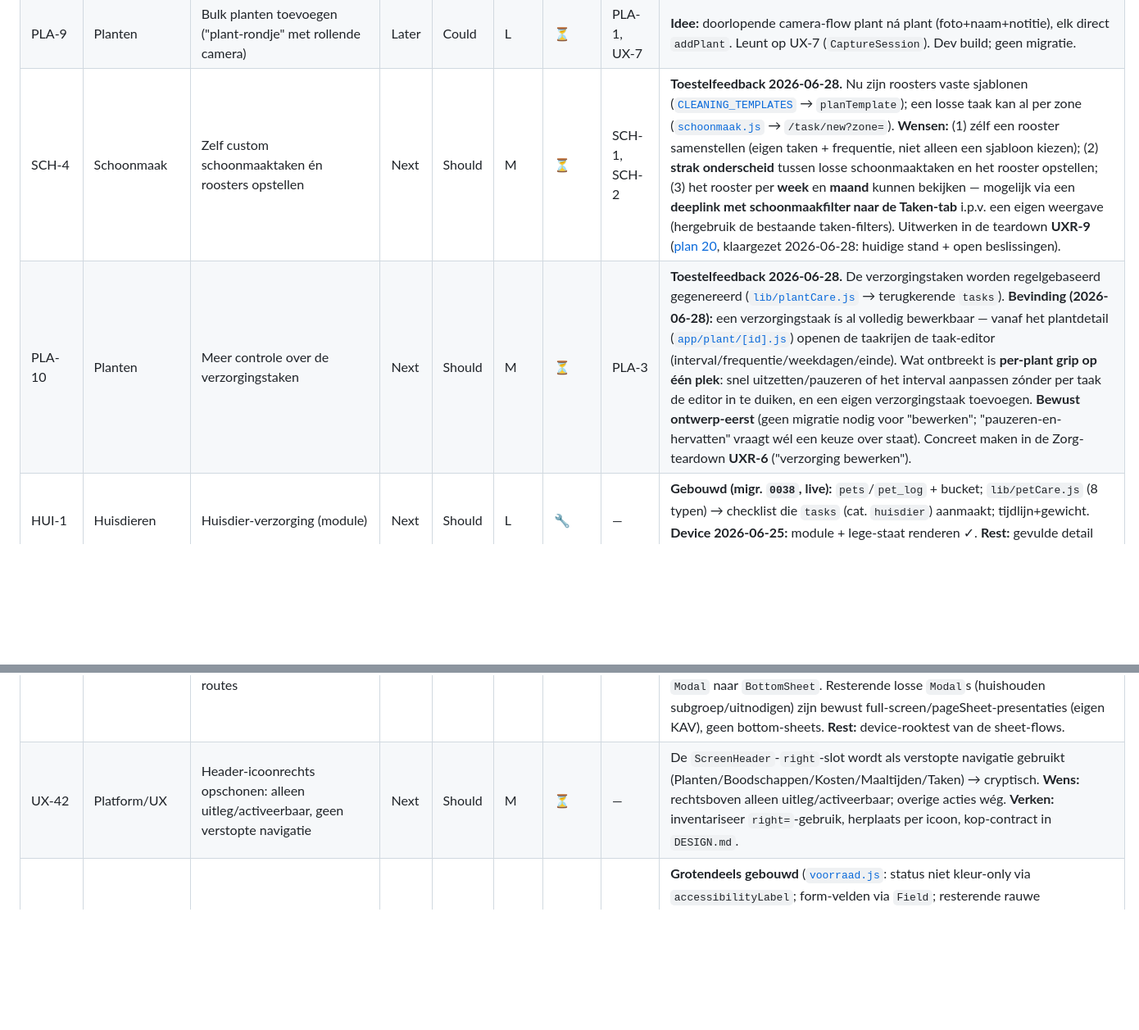
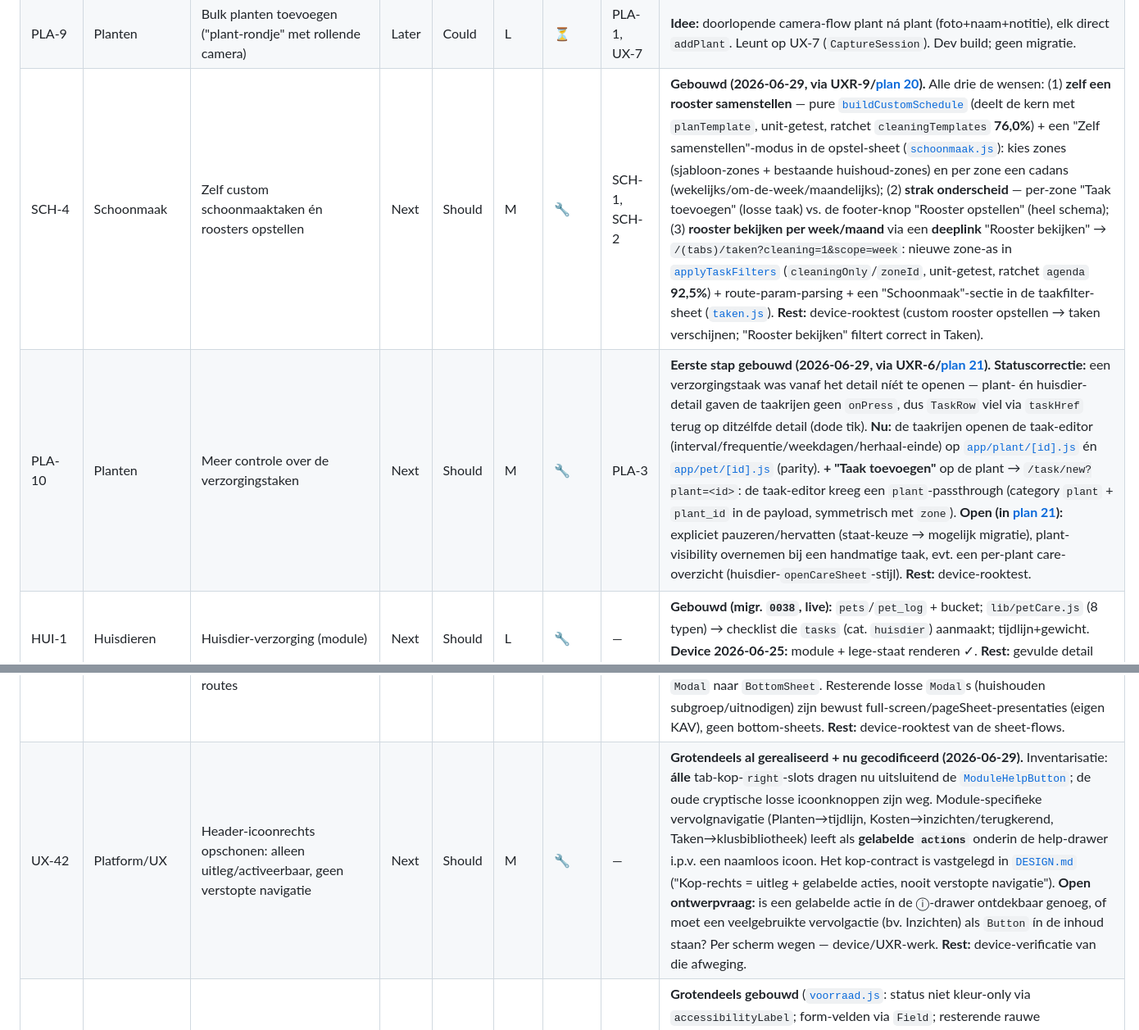
Before and after one commit to erik081294/smol-test, a Markdown page: huishoek-backlog.md, 2 parts joined by grey strips. Shown at 82% size. GitHub-like rendering; blank space fills up the shorter version.

```diff
--- a/huishoek-backlog.md
+++ b/huishoek-backlog.md
@@ -428,8 +428,8 @@ Fase 3 / nieuwe modules / verkennend). Inspanning is een T-shirt-maat (S/M/L).
 | BOO-17 | Boodschappen | Distincte visuele feedback bij afvinken/verwijderen i.p.v. stil verdwijnen | Next | Should | S | 🔧 | — | **Gebouwd (2026-06-28).** Afvinken geeft nu een **success-haptiek** + korte bevestigingstoast (`groceries.checkedFeedback`, 1,5s, alleen bij áfvinken — niet bij terugzetten); verwijderen een **lichte tik** (`haptics.tapLight`) náást de bestaande undo-toast. Zo voelen/zien afvinken en verwijderen verschillend. Een verdere in-rij-animatie (rij kort als afgevinkt vóór inklappen / `Celebrate`-burst) blijft een optie voor UX-44. [`app/(tabs)/boodschappen.js`](app/(tabs)/boodschappen.js). **Rest:** device-rooktest. |
 | PLA-6 | Planten | AI-soortherkenning | Later | Could | L | ⏳ | PLA-1 | Plant-ID API of eigen model; handmatige keuze blijft terugval. |
 | PLA-9 | Planten | Bulk planten toevoegen ("plant-rondje" met rollende camera) | Later | Could | L | ⏳ | PLA-1, UX-7 | **Idee:** doorlopende camera-flow plant ná plant (foto+naam+notitie), elk direct `addPlant`. Leunt op UX-7 (`CaptureSession`). Dev build; geen migratie. |
-| SCH-4 | Schoonmaak | Zelf custom schoonmaaktaken én roosters opstellen | Next | Should | M | ⏳ | SCH-1, SCH-2 | **Toestelfeedback 2026-06-28.** Nu zijn roosters vaste sjablonen ([`CLEANING_TEMPLATES`](lib/cleaningTemplates.js) → `planTemplate`); een losse taak kan al per zone ([`schoonmaak.js`](app/(tabs)/schoonmaak.js) → `/task/new?zone=`). **Wensen:** (1) zélf een rooster samenstellen (eigen taken + frequentie, niet alleen een sjabloon kiezen); (2) **strak onderscheid** tussen losse schoonmaaktaken en het rooster opstellen; (3) het rooster per **week** en **maand** kunnen bekijken — mogelijk via een **deeplink met schoonmaakfilter naar de Taken-tab** i.p.v. een eigen weergave (hergebruik de bestaande taken-filters). Uitwerken in de teardown **UXR-9** ([plan 20](docs/plans/20-schoonmaak-teardown.md), klaargezet 2026-06-28: huidige stand + open beslissingen). |
-| PLA-10 | Planten | Meer controle over de verzorgingstaken | Next | Should | M | ⏳ | PLA-3 | **Toestelfeedback 2026-06-28.** De verzorgingstaken worden regelgebaseerd gegenereerd ([`lib/plantCare.js`](lib/plantCare.js) → terugkerende `tasks`). **Bevinding (2026-06-28):** een verzorgingstaak ís al volledig bewerkbaar — vanaf het plantdetail ([`app/plant/[id].js`](app/plant/%5Bid%5D.js)) openen de taakrijen de taak-editor (interval/frequentie/weekdagen/einde). Wat ontbreekt is **per-plant grip op één plek**: snel uitzetten/pauzeren of het interval aanpassen zónder per taak de editor in te duiken, en een eigen verzorgingstaak toevoegen. **Bewust ontwerp-eerst** (geen migratie nodig voor "bewerken"; "pauzeren-en-hervatten" vraagt wél een keuze over staat). Concreet maken in de Zorg-teardown **UXR-6** ("verzorging bewerken"). |
+| SCH-4 | Schoonmaak | Zelf custom schoonmaaktaken én roosters opstellen | Next | Should | M | 🔧 | SCH-1, SCH-2 | **Gebouwd (2026-06-29, via UXR-9/[plan 20](docs/plans/20-schoonmaak-teardown.md)).** Alle drie de wensen: (1) **zelf een rooster samenstellen** — pure [`buildCustomSchedule`](lib/cleaningTemplates.js) (deelt de kern met `planTemplate`, unit-getest, ratchet `cleaningTemplates` **76,0%**) + een "Zelf samenstellen"-modus in de opstel-sheet ([`schoonmaak.js`](app/(tabs)/schoonmaak.js)): kies zones (sjabloon-zones + bestaande huishoud-zones) en per zone een cadans (wekelijks/om-de-week/maandelijks); (2) **strak onderscheid** — per-zone "Taak toevoegen" (losse taak) vs. de footer-knop "Rooster opstellen" (heel schema); (3) **rooster bekijken per week/maand** via een **deeplink** "Rooster bekijken" → `/(tabs)/taken?cleaning=1&scope=week`: nieuwe zone-as in [`applyTaskFilters`](lib/agenda.js) (`cleaningOnly`/`zoneId`, unit-getest, ratchet `agenda` **92,5%**) + route-param-parsing + een "Schoonmaak"-sectie in de taakfilter-sheet ([`taken.js`](app/(tabs)/taken.js)). **Rest:** device-rooktest (custom rooster opstellen → taken verschijnen; "Rooster bekijken" filtert correct in Taken). |
+| PLA-10 | Planten | Meer controle over de verzorgingstaken | Next | Should | M | 🔧 | PLA-3 | **Eerste stap gebouwd (2026-06-29, via UXR-6/[plan 21](docs/plans/21-zorg-teardown.md)).** **Statuscorrectie:** een verzorgingstaak was vanaf het detail níét te openen — plant- én huisdier-detail gaven de taakrijen geen `onPress`, dus `TaskRow` viel via `taskHref` terug op ditzélfde detail (dode tik). **Nu:** de taakrijen openen de taak-editor (interval/frequentie/weekdagen/herhaal-einde) op [`app/plant/[id].js`](app/plant/%5Bid%5D.js) én [`app/pet/[id].js`](app/pet/%5Bid%5D.js) (parity). **+ "Taak toevoegen"** op de plant → `/task/new?plant=<id>`: de taak-editor kreeg een `plant`-passthrough (category `plant` + `plant_id` in de payload, symmetrisch met `zone`). **Open (in [plan 21](docs/plans/21-zorg-teardown.md)):** expliciet pauzeren/hervatten (staat-keuze → mogelijk migratie), plant-visibility overnemen bij een handmatige taak, evt. een per-plant care-overzicht (huisdier-`openCareSheet`-stijl). **Rest:** device-rooktest. |
 | HUI-1 | Huisdieren | Huisdier-verzorging (module) | Next | Should | L | 🔧 | — | **Gebouwd (migr. `0038`, live):** `pets`/`pet_log` + bucket; `lib/petCare.js` (8 typen) → checklist die `tasks` (cat. `huisdier`) aanmaakt; tijdlijn+gewicht. **Device 2026-06-25:** module + lege-staat renderen ✓. **Rest:** gevulde detail (foto/checklist/tijdlijn) niet getest (geen huisdier in testhuishouden). |
 | HUI-2 | Huisdieren | Eigen diersoort toevoegen | Later | Should | S | 🔧 | HUI-1 | **Gebouwd (2026-06-27).** Migr. `0063` (`pets.species_label`, additief/nullable, **live** via MCP). Bij soort "Anders" verschijnt een vrij "Anders, namelijk…"-veld ([`app/pet/[id].js`](app/pet/[id].js)); [`usePets.addPet`](lib/usePets.js) schrijft `species_label` (alleen bij `type:'anders'`). Pure [`speciesLabel(pet)`](lib/petCare.js) (eigen label wint, anders de vaste soort) — unit-getest, mutatie-ratchet `petCare` 68%. Detail toont het eigen label. **Rest:** device-rooktest. |
 | VTG-1 | Voertuigen | Voertuig + onderhoudsschema (module) | Later | Should | M | 🔧 | — | **Gebouwd (PR #51 `feat/voertuigen-pro`):** `vehicles` + `lib/vehicleCare.js`-sjablonen → checklist-`tasks` (cat. `voertuig`); plannen op datum én km. **Device 2026-06-25:** module + voertuig "Cliootje" (Renault Clio · 2019 · JZP70N, RDW-data ingevuld) renderen ✓, voertuig-taken op Vandaag/Taken. **Device 2026-06-26 (moto, live dev-client):** voertuig-detail rendert rijk — RDW-velden ("Merk en model opgehaald bij de RDW", "Rood · Hatchback · APK t/m 13-03-2028"), km-stand 63000, kosten ("€110,11 / maand") + prijs per km, en "Delen via Samen". **Rest:** onderhoudschecklist/km-flow-interactie op toestel. ✅ **Statusreconciliatie gedaan (2026-06-27):** VTG-2/3/4 staan nu op 🔧 — UI op toestel gevuld en de code bevestigt dat kosten/historie, RDW-lookup en delen-via-Samen gebouwd zijn; rest is device-rooktest. |
@@ -473,7 +473,7 @@ Fase 3 / nieuwe modules / verkennend). Inspanning is een T-shirt-maat (S/M/L).
 | UX-9 | Platform/UX | Eigen lettertype verkennen (weg van het systeemfont/Inter) | Later | Could | S | ⏳ | UX-1 | Verkenning: variable font (geen Inter) via `expo-font` op de `type`-tokens. Latin-Extended, OFL. Keuze in `DESIGN.md`. |
 | UX-13 | Platform/UX | Flexibele avatars: foto-upload + zelf-gebouwde avatar (personen én huishouden) | Later | Should | M | ⏳ | UX-1, STR-4 | **Idee:** avatar emoji→foto/zelfgebouwd, leden+huishouden. `kind: emoji\|photo\|builder`, `avatars`-bucket+RLS, `Avatar`-switch; builder via `react-native-svg`. Migratie nodig. |
 | UX-22 | Platform/UX | Drawers/sheets: nooit onder het toetsenbord + drie sluit-routes | Next | Should | M | 🔧 | UX-5 | **Contract (avoidKeyboard + veeg/backdrop/kruisje) gedekt:** álle invoer-dragende sheets gebruiken de gedeelde [`BottomSheet`](lib/ui.js) mét `avoidKeyboard` (delen/voorraad/maaltijden/plant/huisdier/resource/foto). **2026-06-27:** de laatste niet-conforme overlay (kosten "terugkerend") omgezet van een losse `Modal` naar `BottomSheet`. Resterende losse `Modal`s (huishouden subgroep/uitnodigen) zijn bewust full-screen/pageSheet-presentaties (eigen KAV), geen bottom-sheets. **Rest:** device-rooktest van de sheet-flows. |
-| UX-42 | Platform/UX | Header-icoonrechts opschonen: alleen uitleg/activeerbaar, geen verstopte navigatie | Next | Should | M | ⏳ | — | De `ScreenHeader`-`right`-slot wordt als verstopte navigatie gebruikt (Planten/Boodschappen/Kosten/Maaltijden/Taken) → cryptisch. **Wens:** rechtsboven alleen uitleg/activeerbaar; overige acties wég. **Verken:** inventariseer `right=`-gebruik, herplaats per icoon, kop-contract in `DESIGN.md`. |
+| UX-42 | Platform/UX | Header-icoonrechts opschonen: alleen uitleg/activeerbaar, geen verstopte navigatie | Next | Should | M | 🔧 | — | **Grotendeels al gerealiseerd + nu gecodificeerd (2026-06-29).** Inventarisatie: **álle** tab-kop-`right`-slots dragen nu uitsluitend de [`ModuleHelpButton`](lib/ui.js); de oude cryptische losse icoonknoppen zijn weg. Module-specifieke vervolgnavigatie (Planten→tijdlijn, Kosten→inzichten/terugkerend, Taken→klusbibliotheek) leeft als **gelabelde `actions`** onderin de help-drawer i.p.v. een naamloos icoon. Het kop-contract is vastgelegd in [`DESIGN.md`](DESIGN.md) ("Kop-rechts = uitleg + gelabelde acties, nooit verstopte navigatie"). **Open ontwerpvraag:** is een gelabelde actie ín de ⓘ-drawer ontdekbaar genoeg, of moet een veelgebruikte vervolgactie (bv. Inzichten) als `Button` ín de inhoud staan? Per scherm wegen — device/UXR-werk. **Rest:** device-verificatie van die afweging. |
 | A11Y-2 | Platform/UX | Toegankelijkheid op schermniveau | Next | Should | M | ◐ | A11Y-1 | **Grotendeels gebouwd** ([`voorraad.js`](app/(tabs)/voorraad.js#L54): status niet kleur-only via `accessibilityLabel`; form-velden via `Field`; resterende rauwe `TextInput`s zijn bewuste compacte inline-velden). **Device-bevestigd 2026-06-25 (dump):** toevoeg-invoer als gelabelde `EditText`, tegels/tabs/FAB als benoemde knoppen, checkbox-rol+status. **Rest:** 44pt-targets nameten. [plan 18](docs/plans/18-ux-verbeterplan.md) A5-A9. |
 | UX-44 | Platform/UX | Usability quick wins (catalogus/feedback/stepper) | Next | Could | M | ◐ | — | **Deels gebouwd** (`Celebrate` in [`ui.js`](lib/ui.js), gebruikt in `taken.js`). **Device-bevestigd 2026-06-25:** eenheid-in-`Stepper` zichtbaar ("− 2 bak +", "− 2 kg +"). **Rest:** overige B3-B8 (microcopy, feedback-timing, suggesties wegklikbaar) nalopen. [plan 18](docs/plans/18-ux-verbeterplan.md) B3-B8. |
 | UXR-4 | UX-review | Ontleding: Kosten & delen | Later | Should | M | ⏳ | — | Verkennend: `kosten.js`/`expense`/`kosten-inzichten.js`/`delen.js`. Split-type, settle-uitleg, saldo-transparantie. [plan 14](docs/plans/14-ux-module-teardown.md). |
```
Also changed, not shown: other parts of huishoek-backlog.md (+3 -3 lines), docs/plans/00-overzicht.md (+1 -0 lines), huishoek-voortgang.md (+32 -0 lines).
